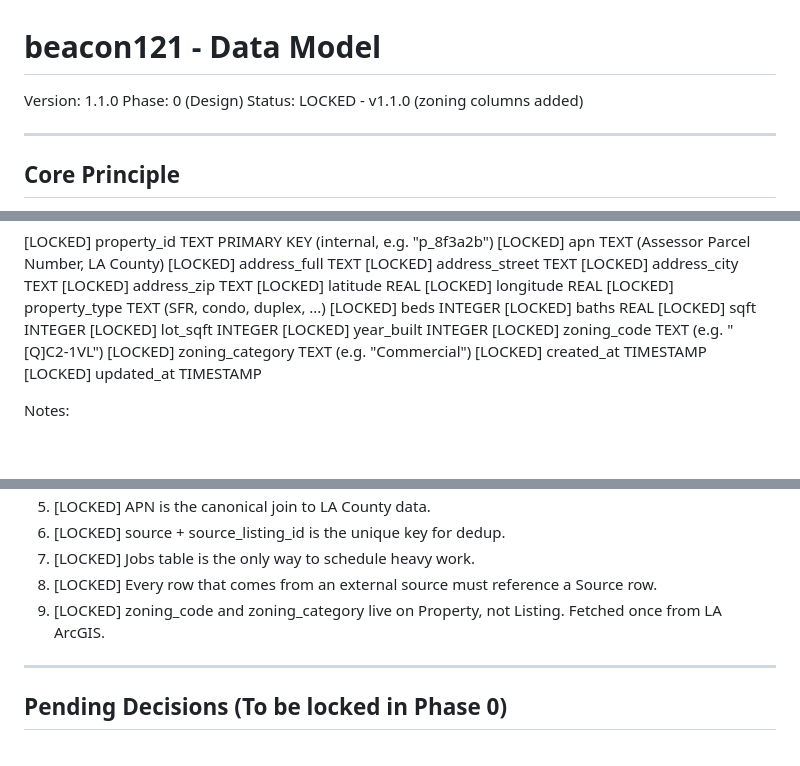
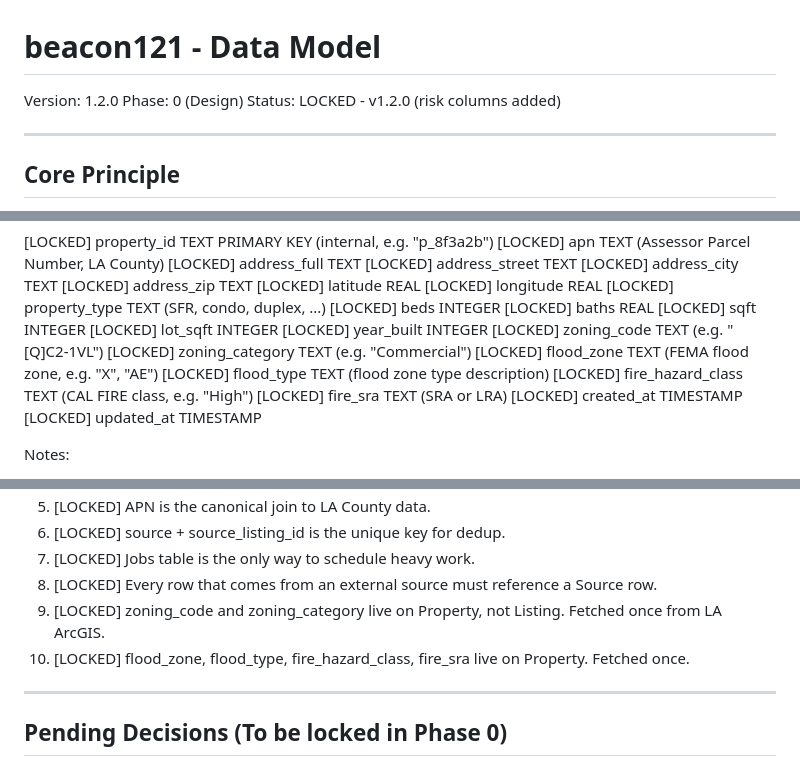
Before and after one commit to skezone/beacon121, a Markdown page: docs/data-model.md, 3 parts joined by grey strips. Drawn GitHub-style; blank space fills up the shorter version.

```diff
--- a/docs/data-model.md
+++ b/docs/data-model.md
@@ -1,8 +1,8 @@
 # beacon121 - Data Model
 
-Version: 1.1.0
+Version: 1.2.0
 Phase: 0 (Design)
-Status: LOCKED - v1.1.0 (zoning columns added)
+Status: LOCKED - v1.2.0 (risk columns added)
 
 ---
 
@@ -37,6 +37,10 @@ Represents the physical real estate asset. Does not change when listing changes.
 [LOCKED] year_built         INTEGER
 [LOCKED] zoning_code        TEXT              (e.g. "[Q]C2-1VL")
 [LOCKED] zoning_category    TEXT              (e.g. "Commercial")
+[LOCKED] flood_zone         TEXT              (FEMA flood zone, e.g. "X", "AE")
+[LOCKED] flood_type         TEXT              (flood zone type description)
+[LOCKED] fire_hazard_class  TEXT              (CAL FIRE class, e.g. "High")
+[LOCKED] fire_sra           TEXT              (SRA or LRA)
 [LOCKED] created_at         TIMESTAMP
 [LOCKED] updated_at         TIMESTAMP
 
@@ -167,6 +171,7 @@ Registry of every data source the system uses.
 7. [LOCKED] Jobs table is the only way to schedule heavy work.
 8. [LOCKED] Every row that comes from an external source must reference a Source row.
 9. [LOCKED] zoning_code and zoning_category live on Property, not Listing. Fetched once from LA ArcGIS.
+10. [LOCKED] flood_zone, flood_type, fire_hazard_class, fire_sra live on Property. Fetched once.
 
 ---
 
```
